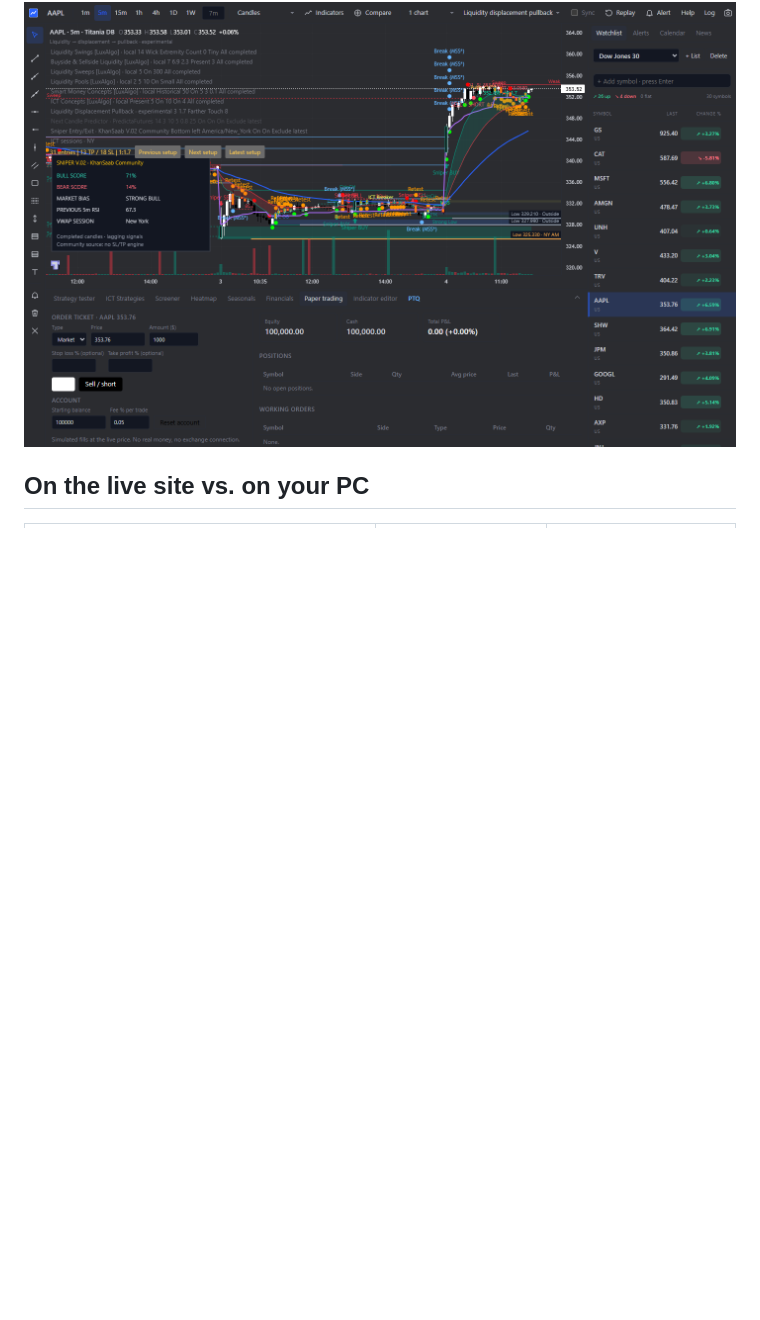
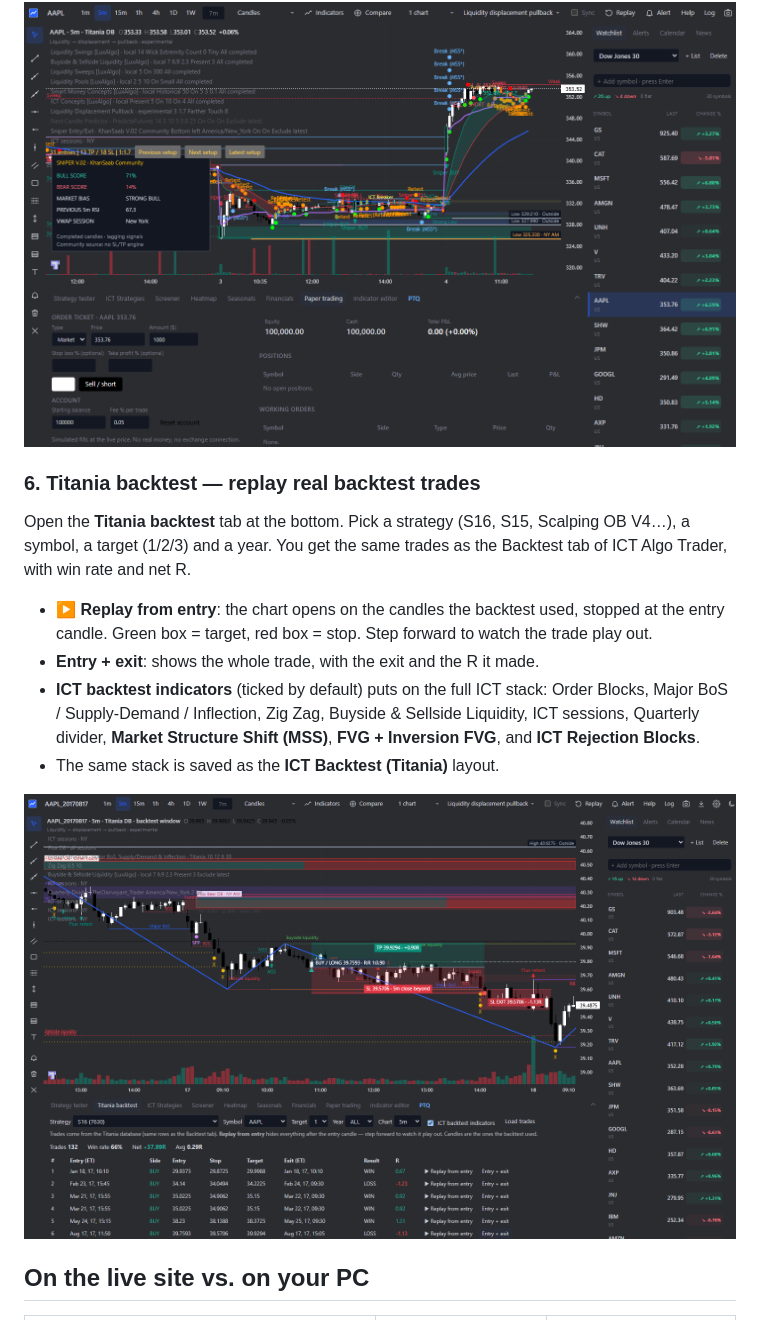
Before and after one commit to JTinku786/quant-terminal, a Markdown page: README.md, the part around the change. GitHub-like rendering; pictures changed too: docs/images/titania-backtest.png (added); blank space fills up the shorter version.

```diff
--- a/README.md
+++ b/README.md
@@ -50,6 +50,16 @@ Build *buy when* / *sell when* rules (for example EMA 9 crosses above EMA 21) an
 Buy and sell on the chart with a pretend account.
 
 ![Paper trading](docs/images/06-paper-trading.png)
+
+### 6. Titania backtest — replay real backtest trades
+Open the **Titania backtest** tab at the bottom. Pick a strategy (S16, S15, Scalping OB V4…), a symbol, a target (1/2/3) and a year. You get the same trades as the Backtest tab of ICT Algo Trader, with win rate and net R.
+
+- **▶ Replay from entry**: the chart opens on the candles the backtest used, stopped at the entry candle. Green box = target, red box = stop. Step forward to watch the trade play out.
+- **Entry + exit**: shows the whole trade, with the exit and the R it made.
+- **ICT backtest indicators** (ticked by default) puts on the full ICT stack: Order Blocks, Major BoS / Supply-Demand / Inflection, Zig Zag, Buyside & Sellside Liquidity, ICT sessions, Quarterly divider, **Market Structure Shift (MSS)**, **FVG + Inversion FVG**, and **ICT Rejection Blocks**.
+- The same stack is saved as the **ICT Backtest (Titania)** layout.
+
+![Titania backtest](docs/images/titania-backtest.png)
 
 ## On the live site vs. on your PC
 
```
Also changed, not shown: 12 other files.
